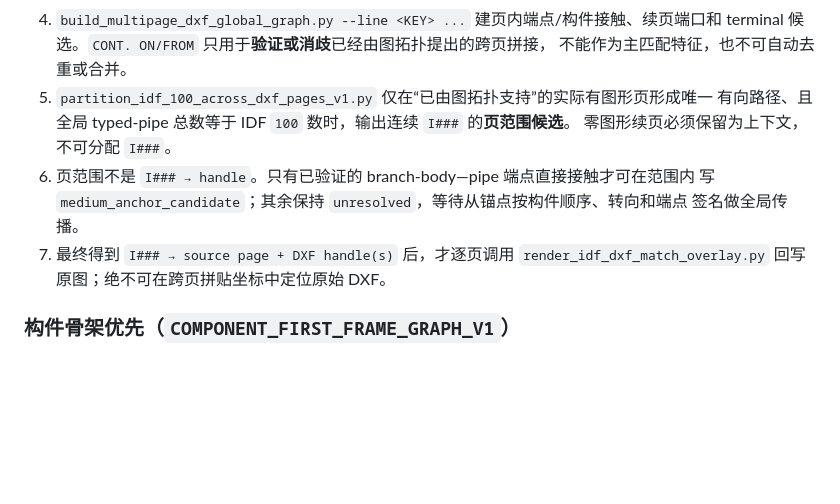
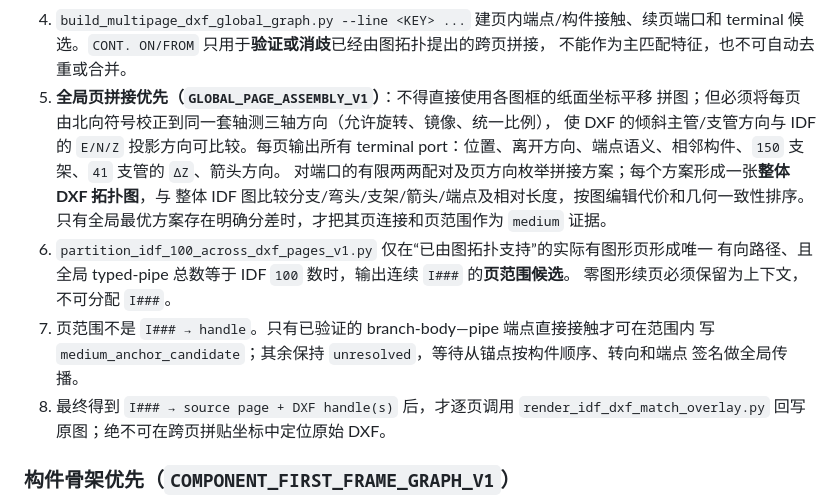
Before and after one commit to xiafelex/parse-piping-sha, a Markdown page: skills/match-idf-dxf-isometric/SKILL.md, the part around the change. Rendered like a GitHub page; blank space fills up the shorter version.

Commit message:
Prioritize global normalized DXF page assembly

```diff
--- a/skills/match-idf-dxf-isometric/SKILL.md
+++ b/skills/match-idf-dxf-isometric/SKILL.md
@@ -107,13 +107,20 @@ description: Reconcile IDF piping straight-pipe records with already classified
 4. `build_multipage_dxf_global_graph.py --line <KEY> ...` 建页内端点/构件接触、续页端口和
    terminal 候选。`CONT. ON/FROM` 只用于**验证或消歧**已经由图拓扑提出的跨页拼接，
    不能作为主匹配特征，也不可自动去重或合并。
-5. `partition_idf_100_across_dxf_pages_v1.py` 仅在“已由图拓扑支持”的实际有图形页形成唯一
+5. **全局页拼接优先（`GLOBAL_PAGE_ASSEMBLY_V1`）**：不得直接使用各图框的纸面坐标平移
+   拼图；但必须将每页由北向符号校正到同一套轴测三轴方向（允许旋转、镜像、统一比例），
+   使 DXF 的倾斜主管/支管方向与 IDF 的 `E/N/Z` 投影方向可比较。每页输出所有 terminal
+   port：位置、离开方向、端点语义、相邻构件、`150` 支架、`41` 支管的 `ΔZ`、箭头方向。
+   对端口的有限两两配对及页方向枚举拼接方案；每个方案形成一张**整体 DXF 拓扑图**，与
+   整体 IDF 图比较分支/弯头/支架/箭头/端点及相对长度，按图编辑代价和几何一致性排序。
+   只有全局最优方案存在明确分差时，才把其页连接和页范围作为 `medium` 证据。
+6. `partition_idf_100_across_dxf_pages_v1.py` 仅在“已由图拓扑支持”的实际有图形页形成唯一
    有向路径、且全局 typed-pipe 总数等于 IDF `100` 数时，输出连续 `I###` 的**页范围候选**。
    零图形续页必须保留为上下文，不可分配 `I###`。
-6. 页范围不是 `I### → handle`。只有已验证的 branch-body—pipe 端点直接接触才可在范围内
+7. 页范围不是 `I### → handle`。只有已验证的 branch-body—pipe 端点直接接触才可在范围内
    写 `medium_anchor_candidate`；其余保持 `unresolved`，等待从锚点按构件顺序、转向和端点
    签名做全局传播。
-7. 最终得到 `I### → source page + DXF handle(s)` 后，才逐页调用
+8. 最终得到 `I### → source page + DXF handle(s)` 后，才逐页调用
    `render_idf_dxf_match_overlay.py` 回写原图；绝不可在跨页拼贴坐标中定位原始 DXF。
 
 ### 构件骨架优先（`COMPONENT_FIRST_FRAME_GRAPH_V1`）
```
